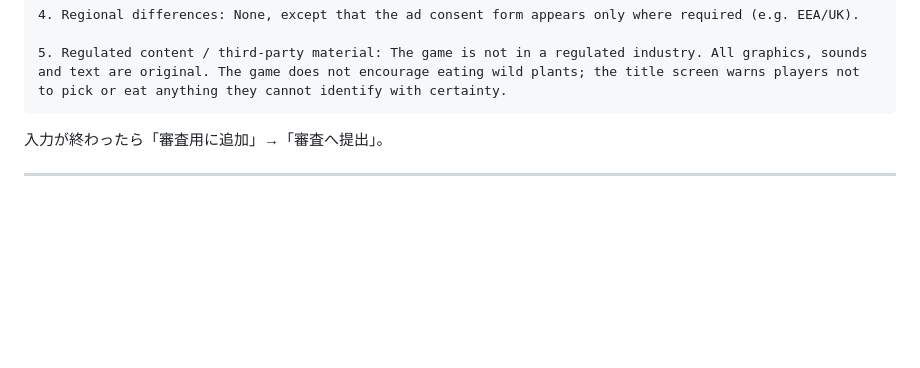
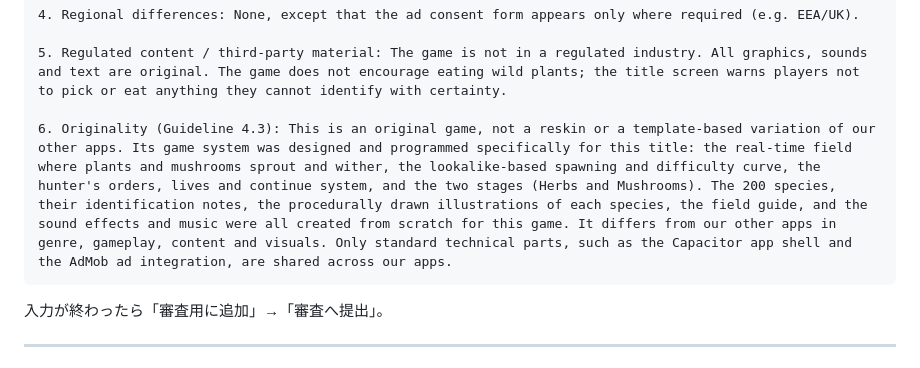
Before and after one commit to techgymjp/taverna, a Markdown page: docs/IOS_BUILD.md, the part around the change. Rendered like a GitHub page; blank space fills up the shorter version.

Commit message:
審査へのメモに、オリジナルのゲームであること(Guideline 4.3)を追加
Co-Authored-By: Claude Opus 5.5 <noreply@anthropic.com>
Claude-Session: https://claude.ai/code/session_01UXdYbkx9tRjyjUiqhf5Ky1

````diff
--- a/docs/IOS_BUILD.md
+++ b/docs/IOS_BUILD.md
@@ -143,6 +143,8 @@ Google の「Apple の App Store のデータ開示要件への準備」（AdMob
 4. Regional differences: None, except that the ad consent form appears only where required (e.g. EEA/UK).
 
 5. Regulated content / third-party material: The game is not in a regulated industry. All graphics, sounds and text are original. The game does not encourage eating wild plants; the title screen warns players not to pick or eat anything they cannot identify with certainty.
+
+6. Originality (Guideline 4.3): This is an original game, not a reskin or a template-based variation of our other apps. Its game system was designed and programmed specifically for this title: the real-time field where plants and mushrooms sprout and wither, the lookalike-based spawning and difficulty curve, the hunter's orders, lives and continue system, and the two stages (Herbs and Mushrooms). The 200 species, their identification notes, the procedurally drawn illustrations of each species, the field guide, and the sound effects and music were all created from scratch for this game. It differs from our other apps in genre, gameplay, content and visuals. Only standard technical parts, such as the Capacitor app shell and the AdMob ad integration, are shared across our apps.
 ```
 
 入力が終わったら「審査用に追加」→「審査へ提出」。
````
